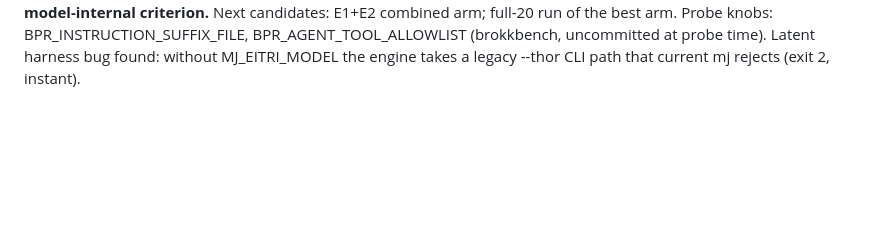
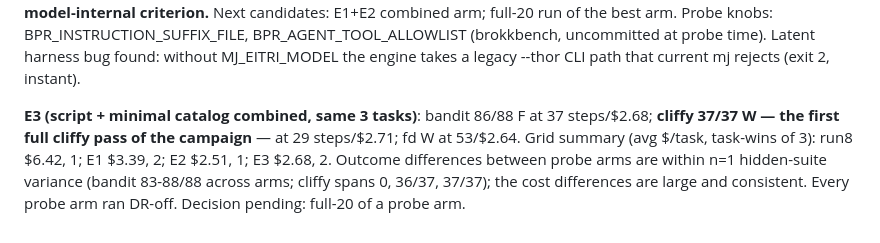
Before and after one commit to BrokkAi/anvil, a Markdown page: dossier/hard20-mj-solluna-2026-07-31.md, the part around the change. GitHub-like rendering; blank space fills up the shorter version.

Commit message:
Dossier: E3 combined arm — first cliffy full pass, grid complete
Co-Authored-By: Claude Fable 5 <noreply@anthropic.com>
Claude-Session: https://claude.ai/code/session_01VQTZKcGpuDxMBroJeUi9pa

```diff
--- a/dossier/hard20-mj-solluna-2026-07-31.md
+++ b/dossier/hard20-mj-solluna-2026-07-31.md
@@ -417,3 +417,12 @@ best arm. Probe knobs: BPR_INSTRUCTION_SUFFIX_FILE,
 BPR_AGENT_TOOL_ALLOWLIST (brokkbench, uncommitted at probe time).
 Latent harness bug found: without MJ_EITRI_MODEL the engine takes a
 legacy --thor CLI path that current mj rejects (exit 2, instant).
+
+**E3 (script + minimal catalog combined, same 3 tasks)**: bandit 86/88 F
+at 37 steps/$2.68; **cliffy 37/37 W — the first full cliffy pass of the
+campaign** — at 29 steps/$2.71; fd W at 53/$2.64. Grid summary (avg
+$/task, task-wins of 3): run8 $6.42, 1; E1 $3.39, 2; E2 $2.51, 1; E3
+$2.68, 2. Outcome differences between probe arms are within n=1
+hidden-suite variance (bandit 83-88/88 across arms; cliffy spans
+0, 36/37, 37/37); the cost differences are large and consistent. Every
+probe arm ran DR-off. Decision pending: full-20 of a probe arm.
```
